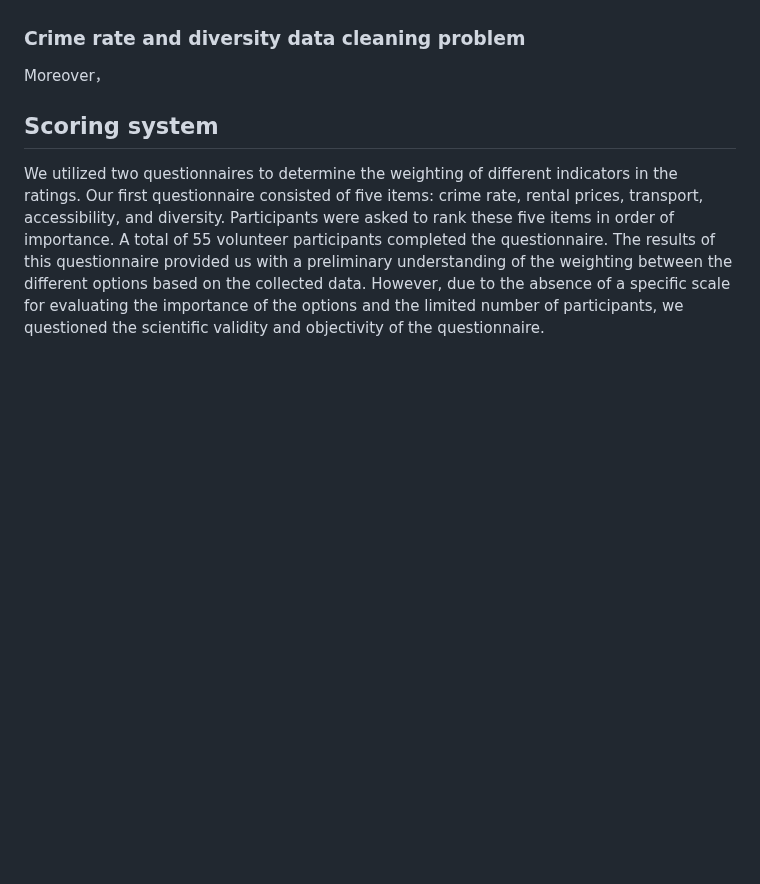
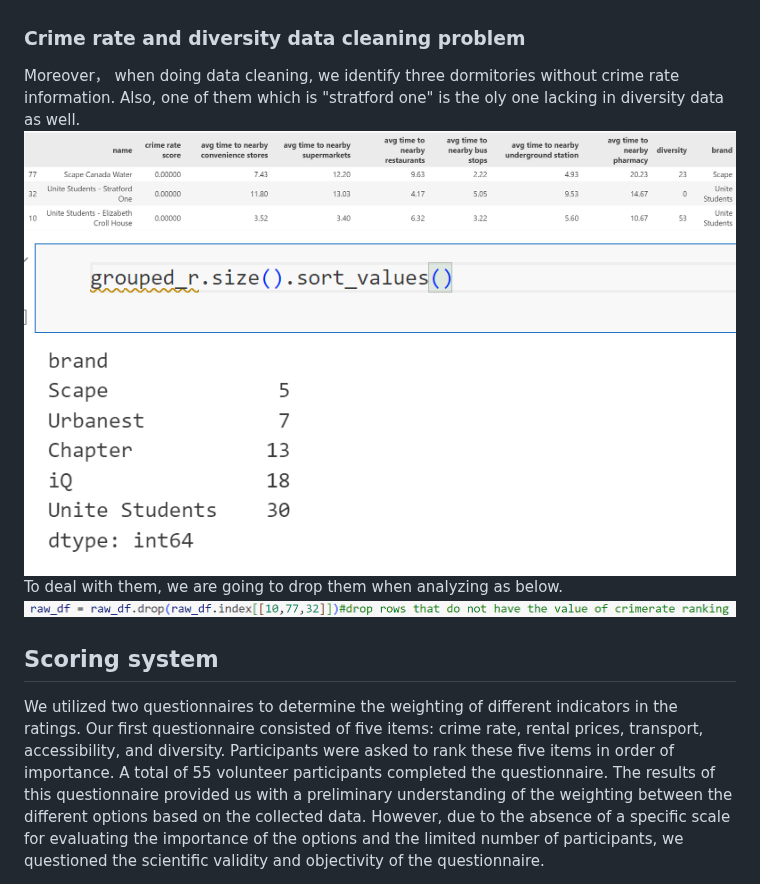
Before and after one commit to Judy-45/LSE-DS105-Data-Dwelling-Detectives, a Markdown page: index.md, the part around the change. Drawn GitHub-style; blank space fills up the shorter version.

```diff
--- a/index.md
+++ b/index.md
@@ -54,7 +54,11 @@ To deal with it, we change the mode parameter in its API, which is changed from
 
 ### **Crime rate and diversity data cleaning problem**
 
-Moreover，
+Moreover， when doing data cleaning, we identify three dormitories without crime rate information. Also, one of them which is "stratford one" is the oly one lacking in diversity data as well.
+![sample of data cleaning problem of crime rate](https://github.com/Judy-45/LSE-DS105-Data-Dwelling-Detectives/blob/main/figures/data%20cleaning%20of%20crime%20rate%20.png)
+![sample of data cleaning problem of crime rate and diversity](https://github.com/Judy-45/LSE-DS105-Data-Dwelling-Detectives/blob/main/figures/data%20cleaning%20of%20three%20nan%20values.png)
+To deal with them, we are going to drop them when analyzing as below.
+![ dealing with data cleaning problem of crime rate and diversity](https://github.com/Judy-45/LSE-DS105-Data-Dwelling-Detectives/blob/main/figures/dealing%20with%20crime%20rate%20data%20cleaning%20problem.png)
 ## **Scoring system**
 
 We utilized two questionnaires to determine the weighting of different indicators in the ratings. Our first questionnaire consisted of five items: crime rate, rental prices, transport, accessibility, and diversity. Participants were asked to rank these five items in order of importance. A total of 55 volunteer participants completed the questionnaire. The results of this questionnaire provided us with a preliminary understanding of the weighting between the different options based on the collected data. However, due to the absence of a specific scale for evaluating the importance of the options and the limited number of participants, we questioned the scientific validity and objectivity of the questionnaire.
```
